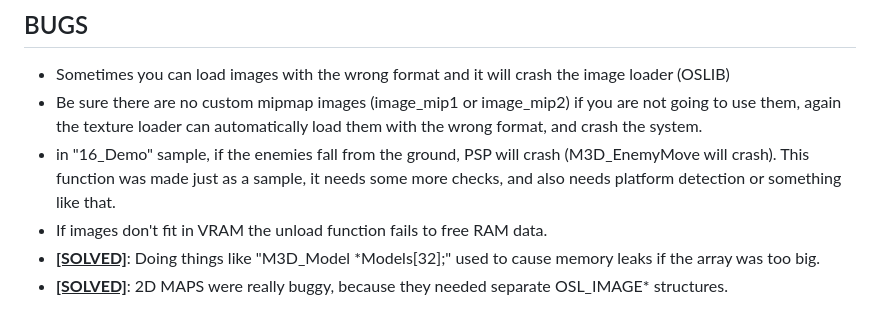
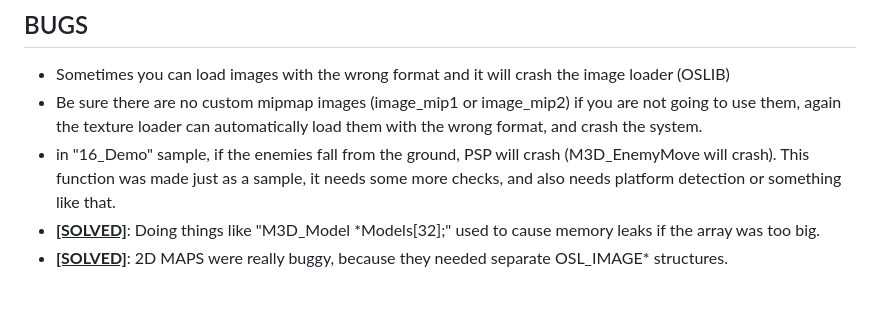
Before and after one commit to mills32/M3D-for-PlayStation-Portable, a Markdown page: README.md, the part around the change. GitHub-like rendering.

```diff
--- a/README.md
+++ b/README.md
@@ -146,7 +146,6 @@ You don't really need Blender to create the models, any program that generates m
   - Sometimes you can load images with the wrong format and it will crash the image loader (OSLIB)
   - Be sure there are no custom mipmap images (image_mip1 or image_mip2) if you are not going to use them, again the texture loader can automatically load them with the wrong format, and crash the system.
   - in "16_Demo" sample, if the enemies fall from the ground, PSP will crash (M3D_EnemyMove will crash). This function was made just as a sample, it needs some more checks, and also needs platform detection or something like that.
-  - If images don't fit in VRAM the unload function fails to free RAM data.
   - **<ins>[SOLVED]</ins>**: Doing things like "M3D_Model *Models[32];" used to cause memory leaks if the array was too big.
   - **<ins>[SOLVED]</ins>**: 2D MAPS were really buggy, because they needed separate OSL_IMAGE* structures.
 
```
